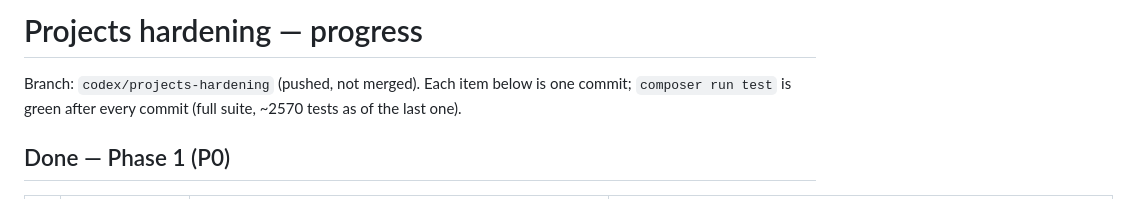
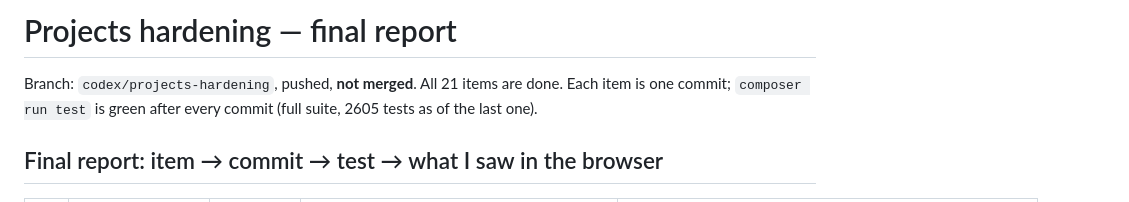
Before and after one commit to mirzoumarataev6/velora_agents, a Markdown page: PROGRESS.md, the part around one of its changes. Drawn GitHub-style.

```diff
--- a/PROGRESS.md
+++ b/PROGRESS.md
@@ -1,8 +1,8 @@
-# Projects hardening — progress
+# Projects hardening — final report
 
-Branch: `codex/projects-hardening` (pushed, not merged). Each item below is
-one commit; `composer run test` is green after every commit (full suite,
-~2570 tests as of the last one).
+Branch: `codex/projects-hardening`, pushed, **not merged**. All 21 items are
+done. Each item is one commit; `composer run test` is green after every
+commit (full suite, 2605 tests as of the last one).
 
-## Done — Phase 1 (P0)
+## Final report: item → commit → test → what I saw in the browser
 
```
Also changed, not shown: other parts of PROGRESS.md (+42 -41 lines).
